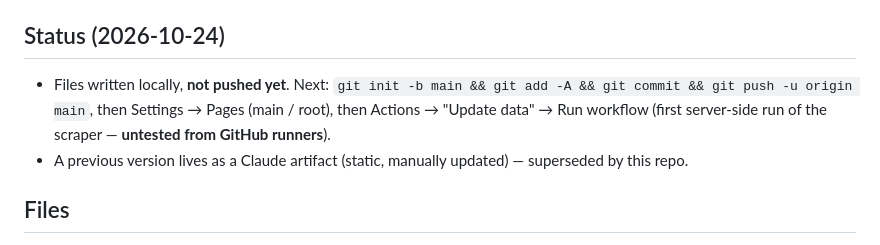
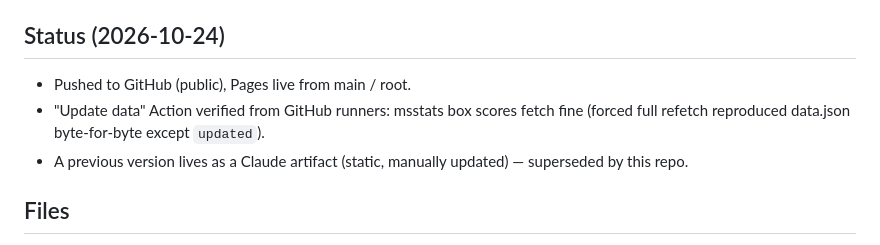
Before and after one commit to rbyakov/baloncesto-don-bosco, a Markdown page: CLAUDE.md, the part around the change. Drawn GitHub-style.

Commit message:
docs: update status in CLAUDE.md
Co-Authored-By: Claude Opus 5.5 <noreply@anthropic.com>

```diff
--- a/CLAUDE.md
+++ b/CLAUDE.md
@@ -6,8 +6,8 @@ Owner: Roman (rbyakov). His son **Makar Biakov, #7**, plays in this team. UI lan
 Repo: `git@github.com:rbyakov/baloncesto-don-bosco.git` · Pages: `https://rbyakov.github.io/baloncesto-don-bosco/`
 
 ## Status (2026-10-24)
-- Files written locally, **not pushed yet**. Next: `git init -b main && git add -A && git commit && git push -u origin main`,
-  then Settings → Pages (main / root), then Actions → "Update data" → Run workflow (first server-side run of the scraper — **untested from GitHub runners**).
+- Pushed to GitHub (public), Pages live from main / root.
+- "Update data" Action verified from GitHub runners: msstats box scores fetch fine (forced full refetch reproduced data.json byte-for-byte except `updated`).
 - A previous version lives as a Claude artifact (static, manually updated) — superseded by this repo.
 
 ## Files
```
